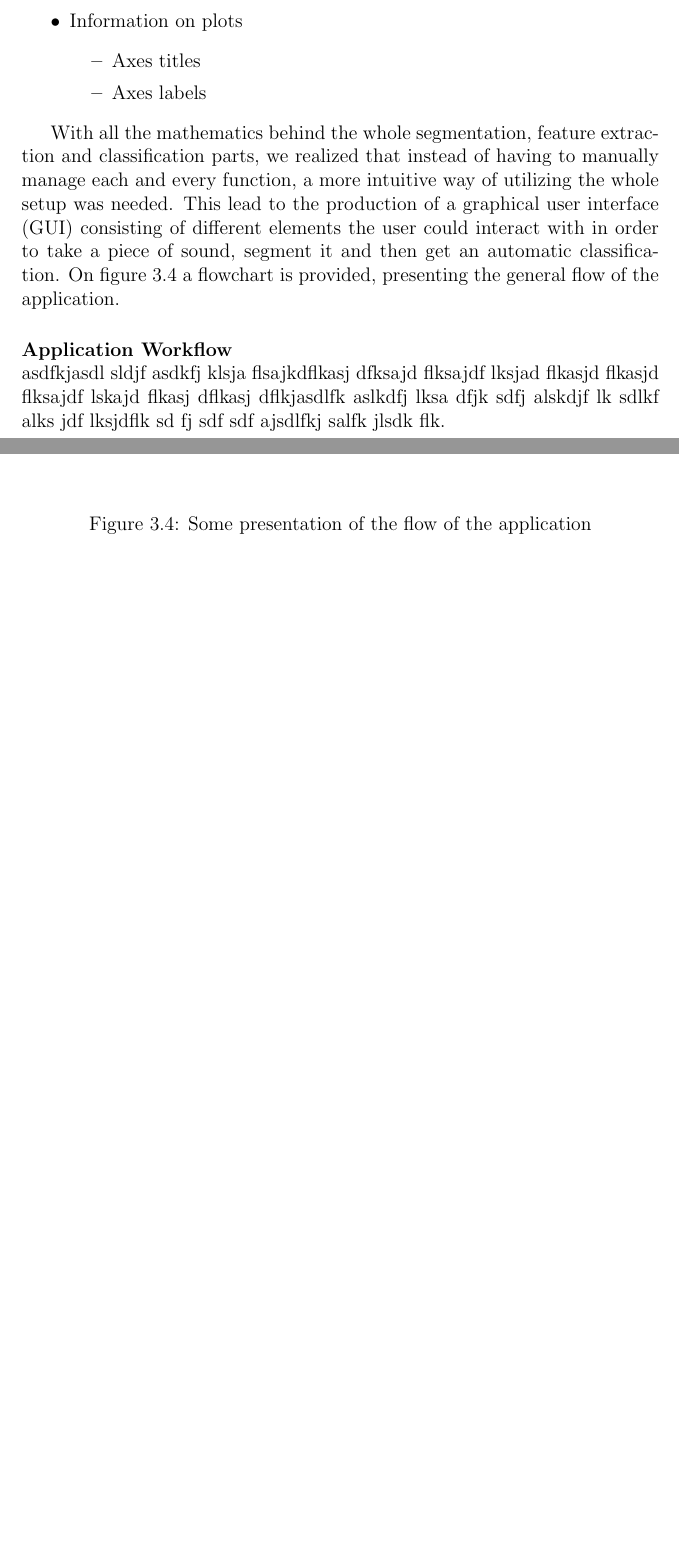
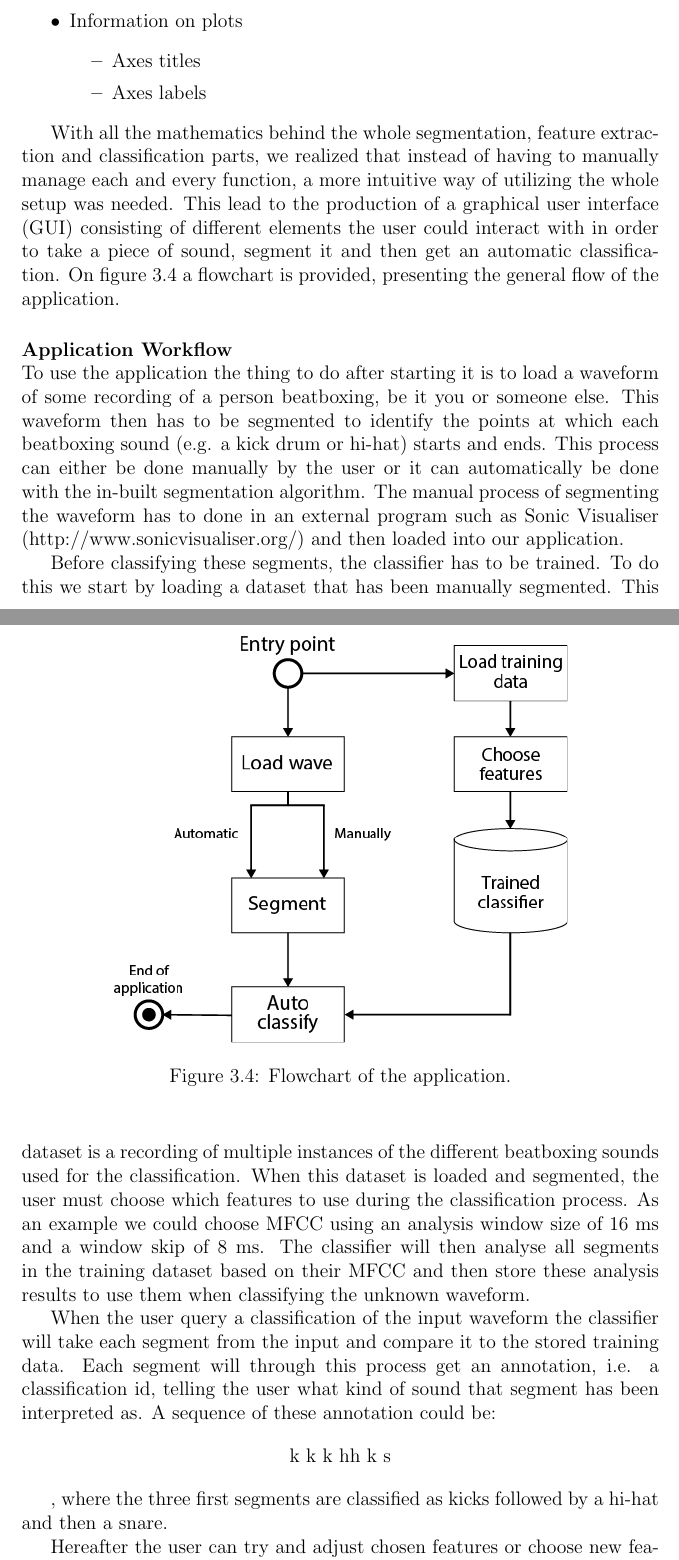
Before and after one commit to RasmusBlind/P4-Project-report-latex, a LaTeX thesis (Report/Header.tex, which reads Report/tex/Application.tex): two parts of pages 23 and 24 of 25 before the commit and two parts of pages 23 and 25 of 26 after it, joined at a grey line, cut so that both start at the same text, the shorter picture padded with empty space. Compiled offline with pdfLaTeX.

Commit message:
woop woop

```diff
--- a/Report/tex/Application.tex
+++ b/Report/tex/Application.tex
@@ -12,10 +12,24 @@ Things to remember for the application:
 With all the mathematics behind the whole segmentation, feature extraction and classification parts, we realized that instead of having to manually manage each and every function, a more intuitive way of utilizing the whole setup was needed. This lead to the production of a graphical user interface (GUI) consisting of different elements the user could interact with in order to take a piece of sound, segment it and then get an automatic classification. On figure \ref{app-flowchart} a flowchart is provided, presenting the general flow of the application.
 
 \begin{figure}
-\caption{Some presentation of the flow of the application}
+\begin{center}
+\includegraphics[scale=0.6]{fig/Application_flowchart.png}
+\caption{Flowchart of the application.}
 \label{app-flowchart}
+\end{center}
 \end{figure}
 
+\paragraph{Application Workflow} \hspace{0pt} \\
+To use the application the thing to do after starting it is to load a waveform of some recording of a person beatboxing, be it you or someone else. This waveform then has to be segmented to identify the points at which each beatboxing sound (e.g. a kick drum or hi-hat) starts and ends. This process can either be done manually by the user or it can automatically be done with the in-built segmentation algorithm. The manual process of segmenting the waveform has to done in an external program such as Sonic Visualiser (http://www.sonicvisualiser.org/) and then loaded into our application.
 
-\paragraph{Application Workflow} \hspace{0pt} \\
-asdfkjasdl sldjf asdkfj klsja flsajkdflkasj dfksajd flksajdf lksjad flkasjd flkasjd flksajdf lskajd flkasj dflkasj dflkjasdlfk aslkdfj lksa dfjk sdfj alskdjf lk sdlkf alks jdf lksjdflk sd fj sdf sdf ajsdlfkj salfk jlsdk flk.
+Before classifying these segments, the classifier has to be trained. To do this we start by loading a dataset that has been manually segmented. This dataset is a recording of multiple instances of the different beatboxing sounds used for the classification. When this dataset is loaded and segmented, the user must choose which features to use during the classification process. As an example we could choose MFCC using an analysis window size of 16 ms and a window skip of 8 ms. The classifier will then analyse all segments in the training dataset based on their MFCC and then store these analysis results to use them when classifying the unknown waveform.
+
+When the user query a classification of the input waveform the classifier will take each segment from the input and compare it to the stored training data. Each segment will through this process get an annotation, i.e. a classification id, telling the user what kind of sound that segment has been interpreted as. A sequence of these annotation could be:
+
+\begin{center}
+k k k hh k s
+\end{center}
+
+, where the three first segments are classified as kicks followed by a hi-hat and then a snare.
+
+Hereafter the user can try and adjust chosen features or choose new features to train the classifier again and/or a new waveform can be loaded into the application and segmented also to be classified.
```
Also changed, not shown: Report/fig/Application_flowchart.png (added), 1 other file.
